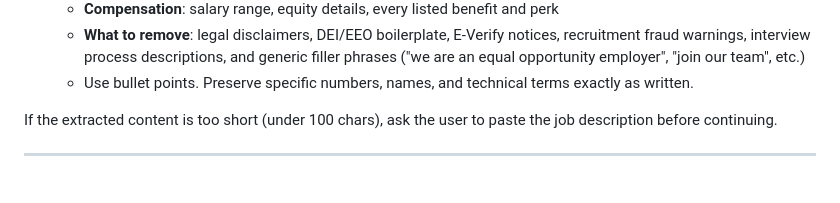
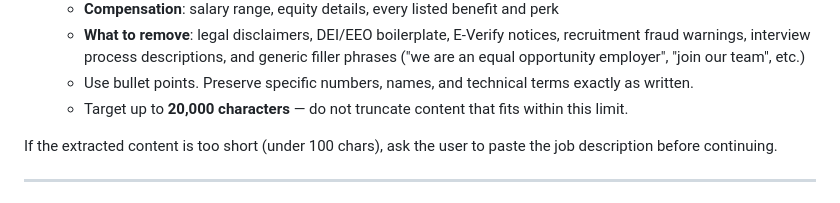
Before and after one commit to JAbreu96/agents, a Markdown page: skills/job-tracker/SKILL.md, the part around the change. Rendered like a GitHub page.

Commit message:
Increase job summary character limit to 20k
Co-Authored-By: Claude Sonnet 4.6 <noreply@anthropic.com>

```diff
--- a/skills/job-tracker/SKILL.md
+++ b/skills/job-tracker/SKILL.md
@@ -57,6 +57,7 @@ From the fetched content, extract:
   - **Compensation**: salary range, equity details, every listed benefit and perk
   - **What to remove**: legal disclaimers, DEI/EEO boilerplate, E-Verify notices, recruitment fraud warnings, interview process descriptions, and generic filler phrases ("we are an equal opportunity employer", "join our team", etc.)
   - Use bullet points. Preserve specific numbers, names, and technical terms exactly as written.
+  - Target up to **20,000 characters** — do not truncate content that fits within this limit.
 
 If the extracted content is too short (under 100 chars), ask the user to paste the job description before continuing.
 
```
